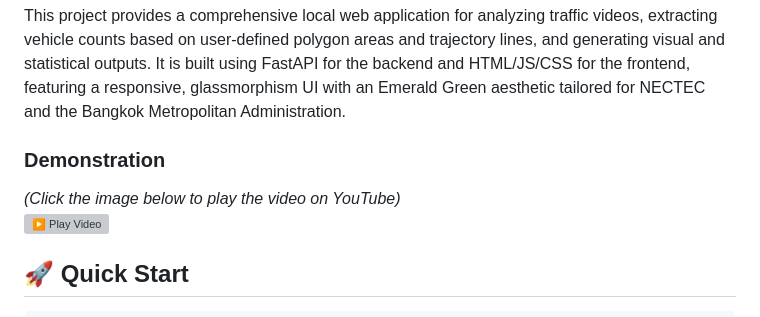
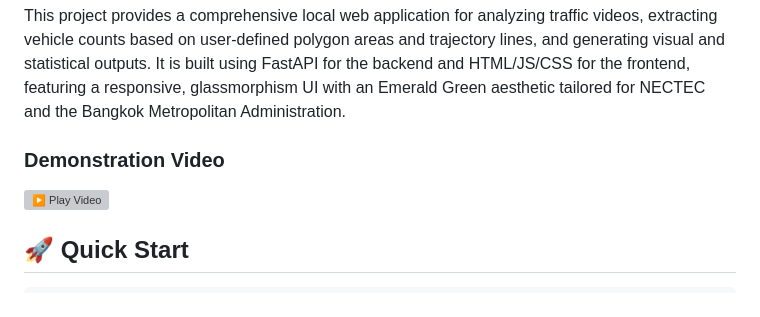
Before and after one commit to Phasurab/Traffic-Analysis-System, a Markdown page: README.md, the part around the change. GitHub-like rendering; grey boxes are pictures that could not be loaded.

Commit message:
Add demonstration video link to README
Updated the demonstration section to include a video link.

```diff
--- a/README.md
+++ b/README.md
@@ -4,8 +4,7 @@
 
 This project provides a comprehensive local web application for analyzing traffic videos, extracting vehicle counts based on user-defined polygon areas and trajectory lines, and generating visual and statistical outputs. It is built using FastAPI for the backend and HTML/JS/CSS for the frontend, featuring a responsive, glassmorphism UI with an Emerald Green aesthetic tailored for NECTEC and the Bangkok Metropolitan Administration.
 
-### Demonstration
-*(Click the image below to play the video on YouTube)*<br>
+### Demonstration Video
 [![▶️ Play Video](https://img.youtube.com/vi/0M-j-yNAENg/maxresdefault.jpg)](https://youtu.be/0M-j-yNAENg)
 
 ## 🚀 Quick Start
```
